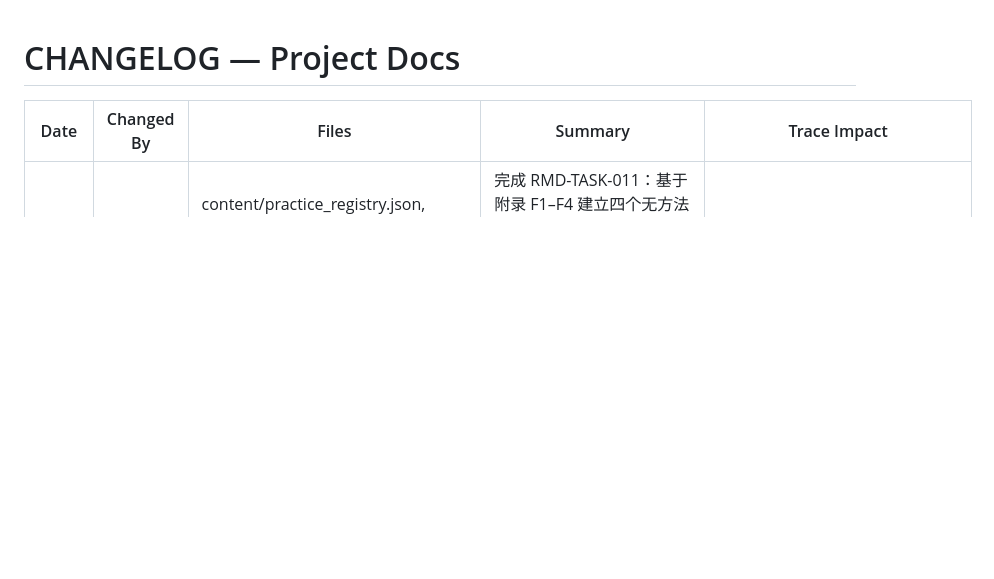
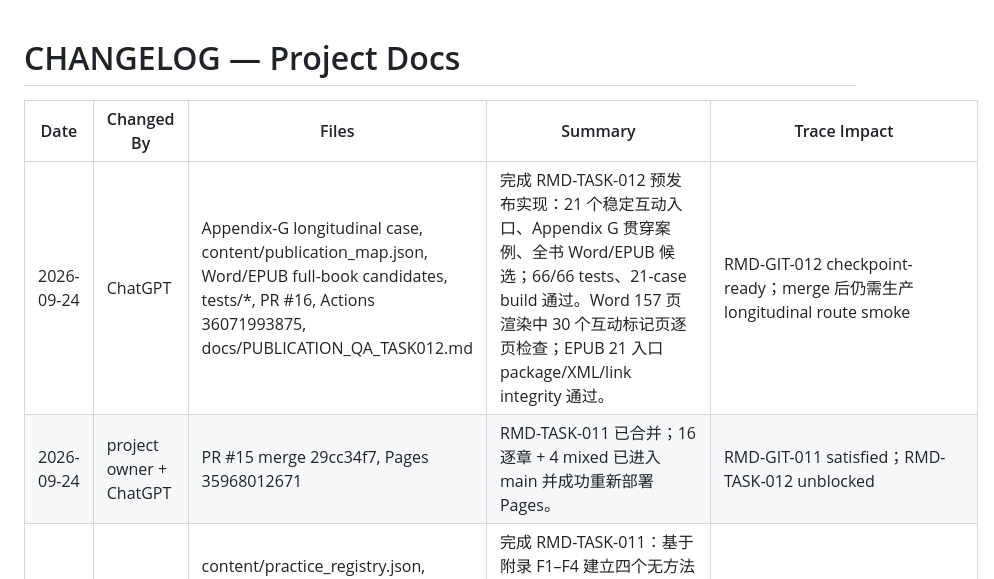
Before and after one commit to goldengrape/mozi-engineering, a Markdown page: docs/CHANGELOG.md, the part around the change. Drawn GitHub-style; blank space fills up the shorter version.

Commit message:
docs: record Task 012 candidates and QA

```diff
--- a/docs/CHANGELOG.md
+++ b/docs/CHANGELOG.md
@@ -2,6 +2,8 @@
 
 | Date | Changed By | Files | Summary | Trace Impact |
 | --- | --- | --- | --- | --- |
+| 2026-09-24 | ChatGPT | Appendix-G longitudinal case, content/publication_map.json, Word/EPUB full-book candidates, tests/*, PR #16, Actions 36071993875, docs/PUBLICATION_QA_TASK012.md | 完成 RMD-TASK-012 预发布实现：21 个稳定互动入口、Appendix G 贯穿案例、全书 Word/EPUB 候选；66/66 tests、21-case build 通过。Word 157 页渲染中 30 个互动标记页逐页检查；EPUB 21 入口 package/XML/link integrity 通过。 | RMD-GIT-012 checkpoint-ready；merge 后仍需生产 longitudinal route smoke |
+| 2026-09-24 | project owner + ChatGPT | PR #15 merge 29cc34f7, Pages 35968012671 | RMD-TASK-011 已合并；16 逐章 + 4 mixed 已进入 main 并成功重新部署 Pages。 | RMD-GIT-011 satisfied；RMD-TASK-012 unblocked |
 | 2026-09-24 | ChatGPT | content/practice_registry.json, scripts/practice-registry.cjs, content/cases/mixed-*/*, scripts/build.cjs, src/index.html, tests/*, PR #15, Actions 35965518132 | 完成 RMD-TASK-011：基于附录 F1–F4 建立四个无方法标签混合迁移案例；首页分为逐章/混合练习，mixed public registry 不暴露 method；59/59 tests、20-case build、browser smoke 通过。 | RMD-GIT-011 checkpoint-ready；RMD-TASK-012 等待 merge approval |
 | 2026-09-24 | project owner + ChatGPT | PR #14 merge 2f7e648a, Pages 35964570276 | RMD-TASK-010 已合并；十六章逐章案例全部进入 main 并成功重新部署 Pages。 | RMD-GIT-010 satisfied；RMD-TASK-011 unblocked |
 | 2026-09-24 | ChatGPT | content/cases/{xuzuo-bridge-001,tongzhi-packaging-001,fangwu-gas-001,xianbai-battery-001}/*, content/curriculum.json, tests/*, PR #14, Actions 35963452549 | 完成 RMD-TASK-010：序作、通滞、防误、限败四章互动案例；51/51 tests、十六案例 build、case validation、browser smoke 全部通过。 | RMD-GIT-010 checkpoint-ready；RMD-TASK-011 等待 merge approval |
```
